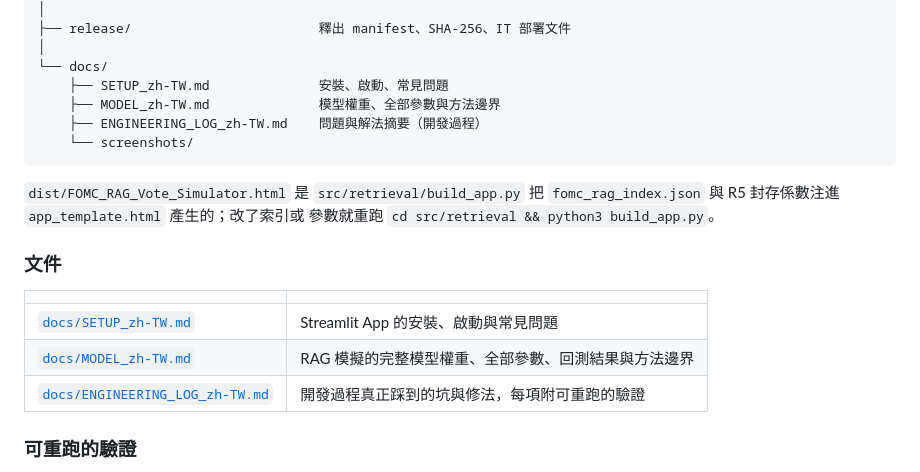
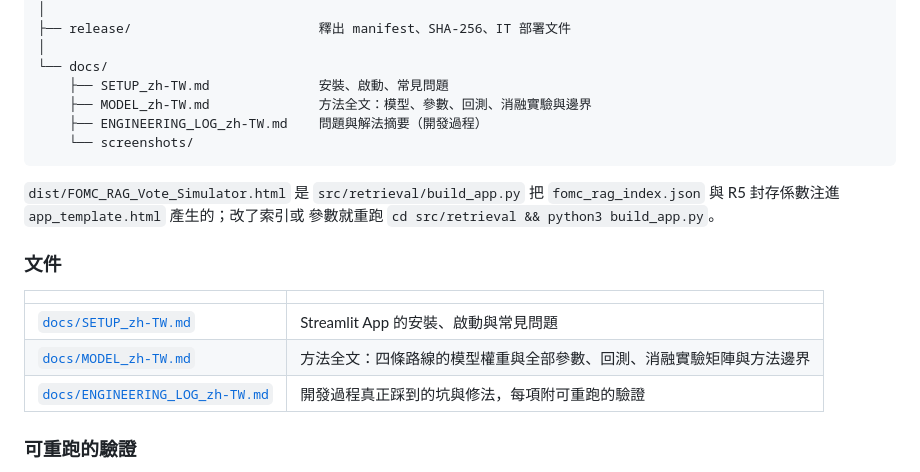
Before and after one commit to Ooolaa/FOMC-Decision-Memory, a Markdown page: README.md, the part around the change. Drawn GitHub-style.

````diff
--- a/README.md
+++ b/README.md
@@ -173,7 +173,7 @@ FOMC-Decision-Memory/
 │
 └── docs/
     ├── SETUP_zh-TW.md              安裝、啟動、常見問題
-    ├── MODEL_zh-TW.md              模型權重、全部參數與方法邊界
+    ├── MODEL_zh-TW.md              方法全文：模型、參數、回測、消融實驗與邊界
     ├── ENGINEERING_LOG_zh-TW.md    問題與解法摘要（開發過程）
     └── screenshots/
 ```
@@ -187,7 +187,7 @@ FOMC-Decision-Memory/
 | | |
 | --- | --- |
 | [`docs/SETUP_zh-TW.md`](docs/SETUP_zh-TW.md) | Streamlit App 的安裝、啟動與常見問題 |
-| [`docs/MODEL_zh-TW.md`](docs/MODEL_zh-TW.md) | RAG 模擬的完整模型權重、全部參數、回測結果與方法邊界 |
+| [`docs/MODEL_zh-TW.md`](docs/MODEL_zh-TW.md) | 方法全文：四條路線的模型權重與全部參數、回測、消融實驗矩陣與方法邊界 |
 | [`docs/ENGINEERING_LOG_zh-TW.md`](docs/ENGINEERING_LOG_zh-TW.md) | 開發過程真正踩到的坑與修法，每項附可重跑的驗證 |
 
 ### 可重跑的驗證
````
Also changed, not shown: docs/MODEL_zh-TW.md (+60 -1 lines).
